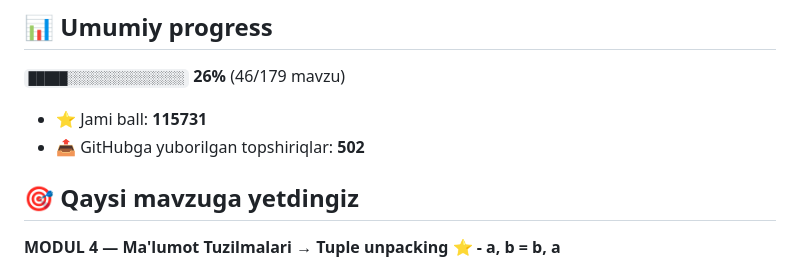
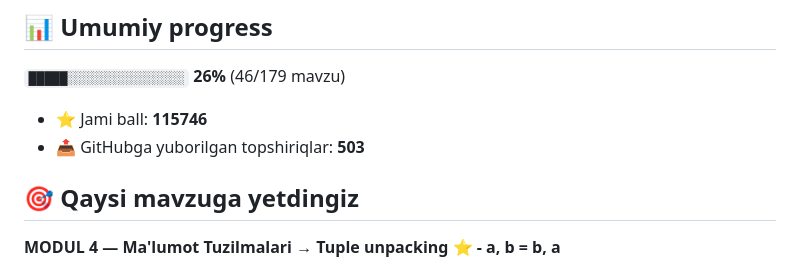
Before and after one commit to abubakr20145653/aziz-academy-topshiriqlar, a Markdown page: README.md, the part around one of its changes. Rendered like a GitHub page.

Commit message:
docs: progress README yangilandi

```diff
--- a/README.md
+++ b/README.md
@@ -6,8 +6,8 @@
 
 `█████░░░░░░░░░░░░░░░` **26%**  (46/179 mavzu)
 
-- ⭐ Jami ball: **115731**
-- 📤 GitHubga yuborilgan topshiriqlar: **502**
+- ⭐ Jami ball: **115746**
+- 📤 GitHubga yuborilgan topshiriqlar: **503**
 
 ## 🎯 Qaysi mavzuga yetdingiz
 
```
Also changed, not shown: other parts of README.md (+1 -1 lines).
